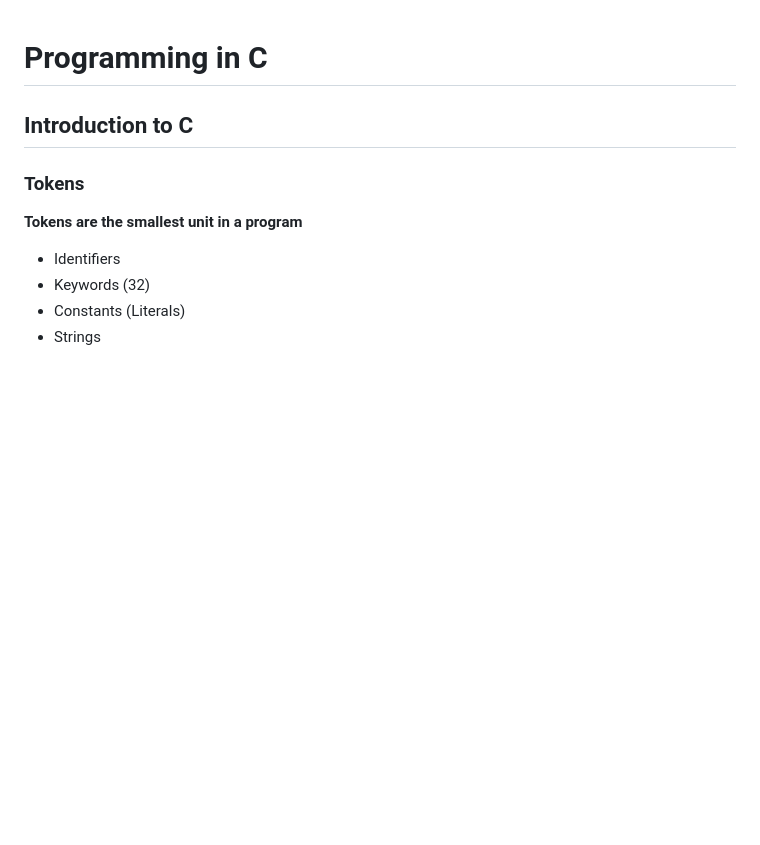
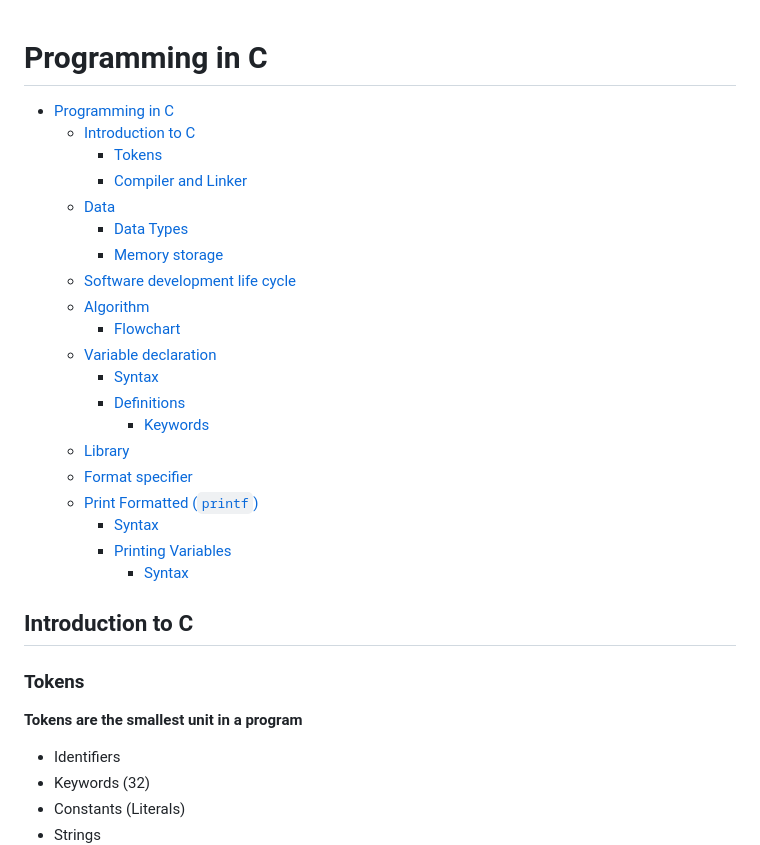
Before and after one commit to pranaovs/college-notes, a Markdown page: Semester-1/CS1001-Programming_in_C/notes.md, the part around the change. GitHub-like rendering; blank space fills up the shorter version.

Commit message:
CS1001: add table of contents

```diff
--- a/Semester-1/CS1001-Programming_in_C/notes.md
+++ b/Semester-1/CS1001-Programming_in_C/notes.md
@@ -1,4 +1,28 @@
 # Programming in C
+
+
+<!--toc:start-->
+- [Programming in C](#programming-in-c)
+  - [Introduction to C](#introduction-to-c)
+    - [Tokens](#tokens)
+    - [Compiler and Linker](#compiler-and-linker)
+  - [Data](#data)
+    - [Data Types](#data-types)
+    - [Memory storage](#memory-storage)
+  - [Software development life cycle](#software-development-life-cycle)
+  - [Algorithm](#algorithm)
+    - [Flowchart](#flowchart)
+  - [Variable declaration](#variable-declaration)
+    - [Syntax](#syntax)
+    - [Definitions](#definitions)
+      - [Keywords](#keywords)
+  - [Library](#library)
+  - [Format specifier](#format-specifier)
+  - [Print Formatted (`printf`)](#print-formatted-printf)
+    - [Syntax](#syntax)
+    - [Printing Variables](#printing-variables)
+      - [Syntax](#syntax)
+<!--toc:end-->
 
 ## Introduction to C
 
```
